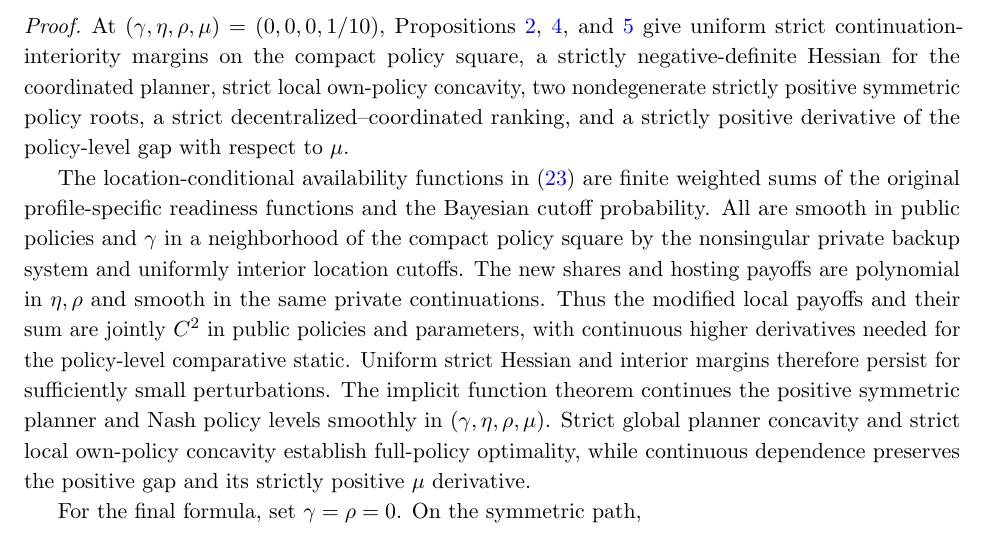
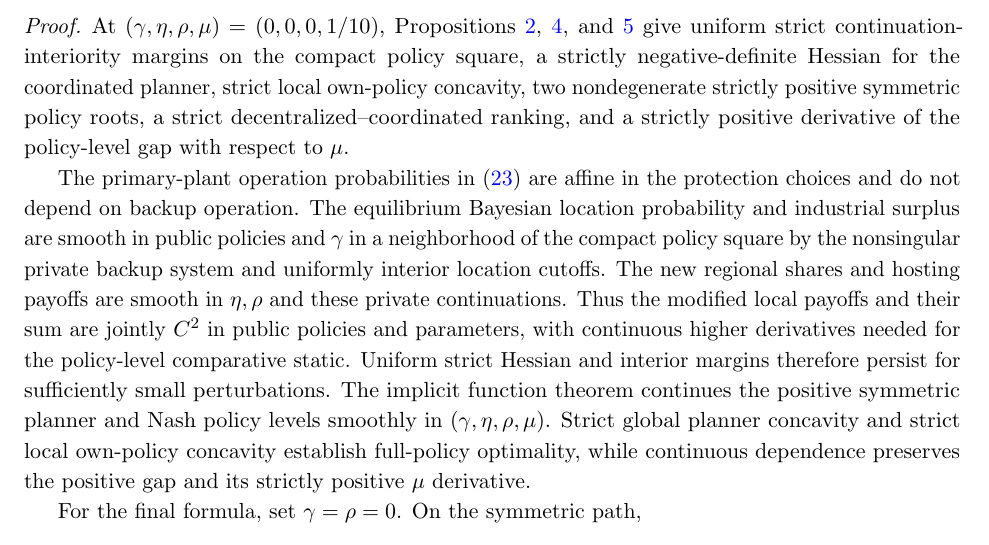
Before and after one commit to ryotamatsuki/public-climate-protection-private-production-redundancy, a LaTeX paper (submission/JPET/main.tex, which reads submission/JPET/appendix/additional_proofs.tex): part of page 19 of 22, cut so that both start at the same text. Compiled offline with pdfLaTeX.

Commit message:
proof: align host-operation continuity argument with primary-plant (not remote backup) activity

```diff
--- a/submission/JPET/appendix/additional_proofs.tex
+++ b/submission/JPET/appendix/additional_proofs.tex
@@ -171,15 +171,15 @@ strictly positive symmetric policy roots, a strict
 decentralized--coordinated ranking, and a strictly positive
 derivative of the policy-level gap with respect to $\mu$.
 
-The location-conditional availability functions in
-\eqref{eq:availability-conditional} are finite weighted sums
-of the original profile-specific readiness functions and the
-Bayesian cutoff probability. All are smooth in public
-policies and $\gamma$ in a neighborhood of the compact
-policy square by the nonsingular private backup system and
-uniformly interior location cutoffs. The new shares and
-hosting payoffs are polynomial in $\eta,\rho$ and smooth
-in the same private continuations. Thus the modified local
+The primary-plant operation probabilities in
+\eqref{eq:availability-conditional} are affine in
+the protection choices and do not depend on backup operation.
+The equilibrium Bayesian location probability and industrial
+surplus are smooth in public policies and $\gamma$
+in a neighborhood of the compact policy square by the
+nonsingular private backup system and uniformly interior
+location cutoffs. The new regional shares and hosting payoffs
+are smooth in $\eta,\rho$ and these private continuations. Thus the modified local
 payoffs and their sum are jointly $C^2$ in public policies
 and parameters, with continuous higher derivatives needed
 for the policy-level comparative static. Uniform strict
```
